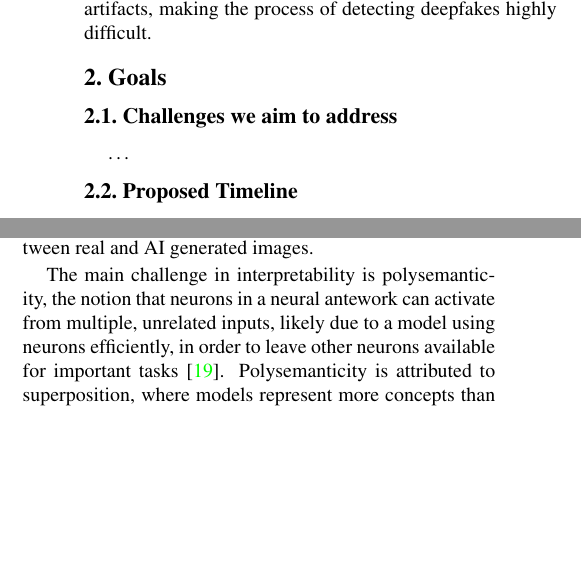
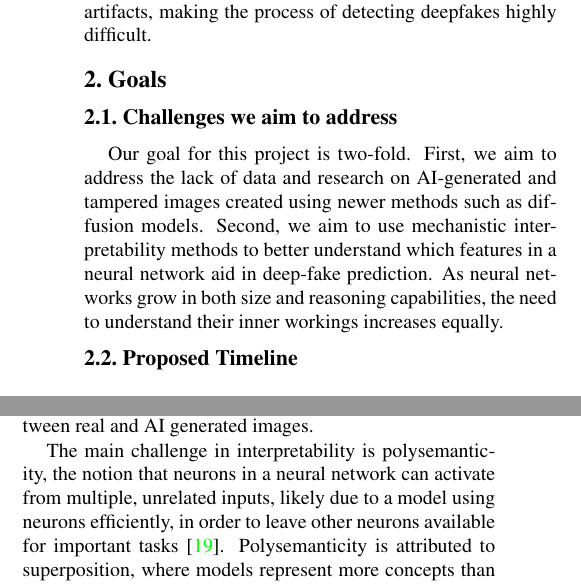
Before and after one commit to AnthonyJDsouza/UnFakeIt, a LaTeX document (paper/ProjectProposal.tex): two parts of the columns of page 2 of 4, joined at a grey line, cut so that both start at the same text, the shorter picture padded with empty space. Compiled offline with pdfLaTeX.

Commit message:
Added a part in the Goals section

```diff
--- a/paper/ProjectProposal.tex
+++ b/paper/ProjectProposal.tex
@@ -96,7 +96,7 @@ A significant portion of methods for DeepFake detection systems were built befor
 \section{Goals}
 
 \subsection{Challenges we aim to address}
-\ldots
+Our goal for this project is two-fold. First, we aim to address the lack of data and research on AI-generated and tampered images created using newer methods such as diffusion models. Second, we aim to use mechanistic interpretability methods to better understand which features in a neural network aid in deep-fake prediction. As neural networks grow in both size and reasoning capabilities, the need to understand their inner workings increases equally.
 
 \subsection{Proposed Timeline}
 \ldots
@@ -109,7 +109,7 @@ In this stage, a ViT model \cite{dosovitskiyImageWorth16x162021} will be fine-tu
 \subsubsection{Stage 2: Interpretability - SAE and Attention rollout}
 Sparse autoencoders are small models that are trained on hidden representations for a model with an aim to sparsify entangled features in the hidden representations of large models. This makes models more interpretable, essentially helping in deriving human understandable explanations for behaviours of the model. The SAE will be trained by harvesting hidden representations from the model and help us understand what features the model looks at to classify between real and AI generated images.
 
-The main challenge in interpretability is polysemanticity, the notion that neurons in a neural antework can activate from multiple, unrelated inputs, likely due to a model using neurons efficiently, in order to leave other neurons available for important tasks \cite{olah2020zoom}. Polysemanticity is attributed to superposition, where models represent more concepts than available neurons, leading to concepts being represented by various neurons at once  \cite{karvonen_intuitive_2024}.  This in turn makes interpreting specific model features difficult, which is why we use SAEs. SAEs create a matrix of sparse, more interpretable, encoded representations from LLM input  \cite{karvonen_intuitive_2024}. Encoded representations can also be called features. These features may activate based on different inputs, and through these activations, we can better interpret what information these features activate on. Additionally, as SAEs are given the incentive to create sparse vectors as a result of imposing L1 loss, we get only a few non-zero values, which are theoretically the \qq{true} features of the model \cite{kutsyk_sparse_2024}.
+The main challenge in interpretability is polysemanticity, the notion that neurons in a neural network can activate from multiple, unrelated inputs, likely due to a model using neurons efficiently, in order to leave other neurons available for important tasks \cite{olah2020zoom}. Polysemanticity is attributed to superposition, where models represent more concepts than available neurons, leading to concepts being represented by various neurons at once  \cite{karvonen_intuitive_2024}.  This in turn makes interpreting specific model features difficult, which is why we use SAEs. SAEs create a matrix of sparse, more interpretable, encoded representations from LLM input  \cite{karvonen_intuitive_2024}. Encoded representations can also be called features. These features may activate based on different inputs, and through these activations, we can better interpret what information these features activate on. Additionally, as SAEs are given the incentive to create sparse vectors as a result of imposing L1 loss, we get only a few non-zero values, which are theoretically the \qq{true} features of the model \cite{kutsyk_sparse_2024}.
 
 Attention rollout \cite{abnarQuantifyingAttentionFlow2020} is another method to make later attention layers more interpretable.
 
```
